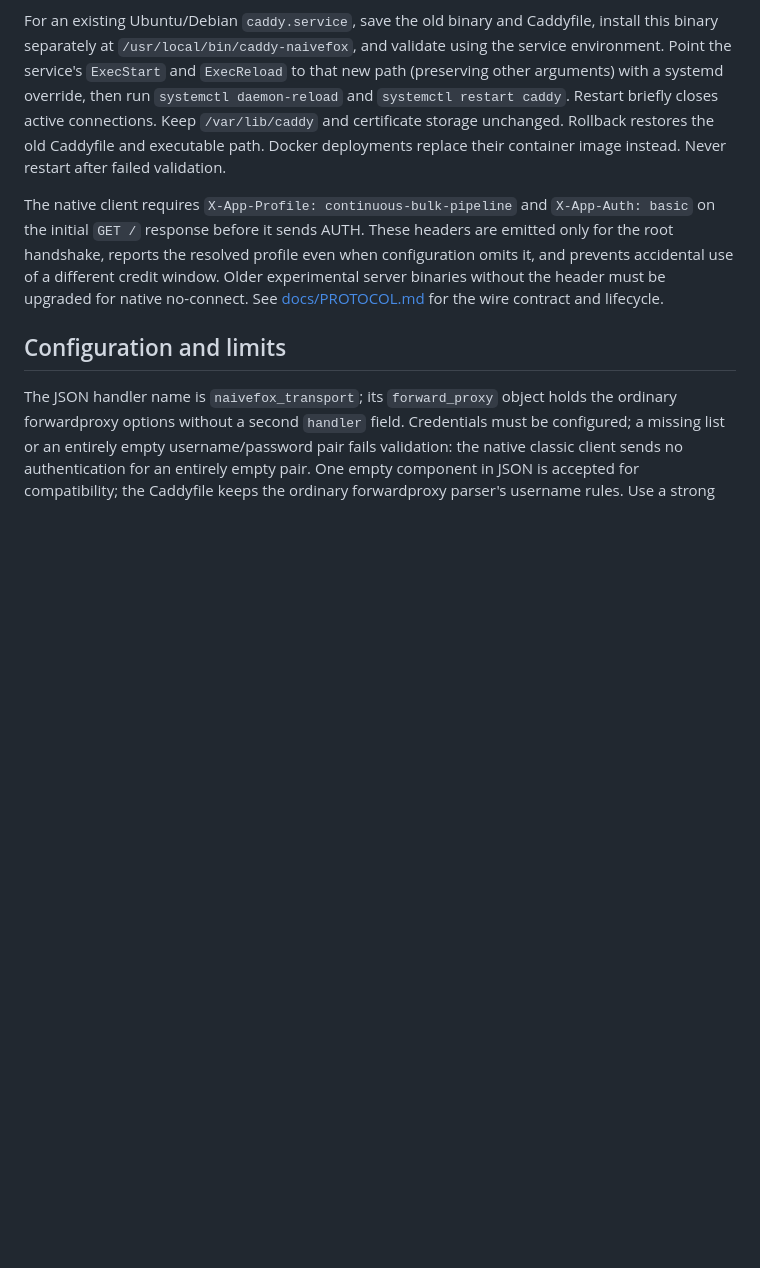
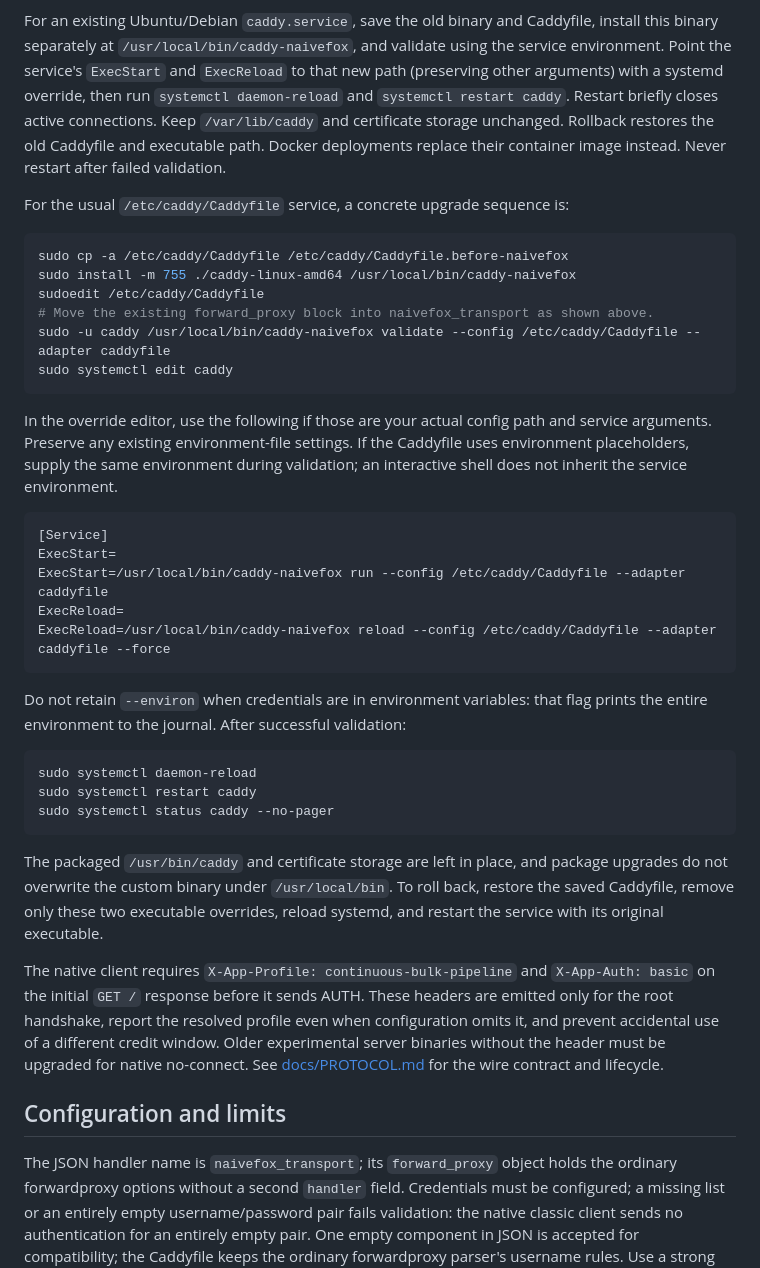
Before and after one commit to incident201/naivefox-transport, a Markdown page: README.md, the part around the change. Rendered like a GitHub page; blank space fills up the shorter version.

Commit message:
Document safe packaged-Caddy replacement without logging credentials

````diff
--- a/README.md
+++ b/README.md
@@ -162,11 +162,49 @@ active connections. Keep `/var/lib/caddy` and certificate storage unchanged.
 Rollback restores the old Caddyfile and executable path. Docker deployments
 replace their container image instead. Never restart after failed validation.
 
+For the usual `/etc/caddy/Caddyfile` service, a concrete upgrade sequence is:
+
+```sh
+sudo cp -a /etc/caddy/Caddyfile /etc/caddy/Caddyfile.before-naivefox
+sudo install -m 755 ./caddy-linux-amd64 /usr/local/bin/caddy-naivefox
+sudoedit /etc/caddy/Caddyfile
+# Move the existing forward_proxy block into naivefox_transport as shown above.
+sudo -u caddy /usr/local/bin/caddy-naivefox validate --config /etc/caddy/Caddyfile --adapter caddyfile
+sudo systemctl edit caddy
+```
+
+In the override editor, use the following if those are your actual config path
+and service arguments. Preserve any existing environment-file settings. If the
+Caddyfile uses environment placeholders, supply the same environment during
+validation; an interactive shell does not inherit the service environment.
+
+```ini
+[Service]
+ExecStart=
+ExecStart=/usr/local/bin/caddy-naivefox run --config /etc/caddy/Caddyfile --adapter caddyfile
+ExecReload=
+ExecReload=/usr/local/bin/caddy-naivefox reload --config /etc/caddy/Caddyfile --adapter caddyfile --force
+```
+
+Do not retain `--environ` when credentials are in environment variables: that
+flag prints the entire environment to the journal. After successful validation:
+
+```sh
+sudo systemctl daemon-reload
+sudo systemctl restart caddy
+sudo systemctl status caddy --no-pager
+```
+
+The packaged `/usr/bin/caddy` and certificate storage are left in place, and
+package upgrades do not overwrite the custom binary under `/usr/local/bin`.
+To roll back, restore the saved Caddyfile, remove only these two executable
+overrides, reload systemd, and restart the service with its original executable.
+
 The native client requires `X-App-Profile: continuous-bulk-pipeline` and
 `X-App-Auth: basic` on the initial `GET /` response before it sends AUTH.
 These headers are emitted only for
-the root handshake, reports the resolved profile even when configuration omits
-it, and prevents accidental use of a different credit window. Older experimental
+the root handshake, report the resolved profile even when configuration omits
+it, and prevent accidental use of a different credit window. Older experimental
 server binaries without the header must be upgraded for native no-connect.
 See [docs/PROTOCOL.md](docs/PROTOCOL.md) for the wire contract and lifecycle.
 
````
